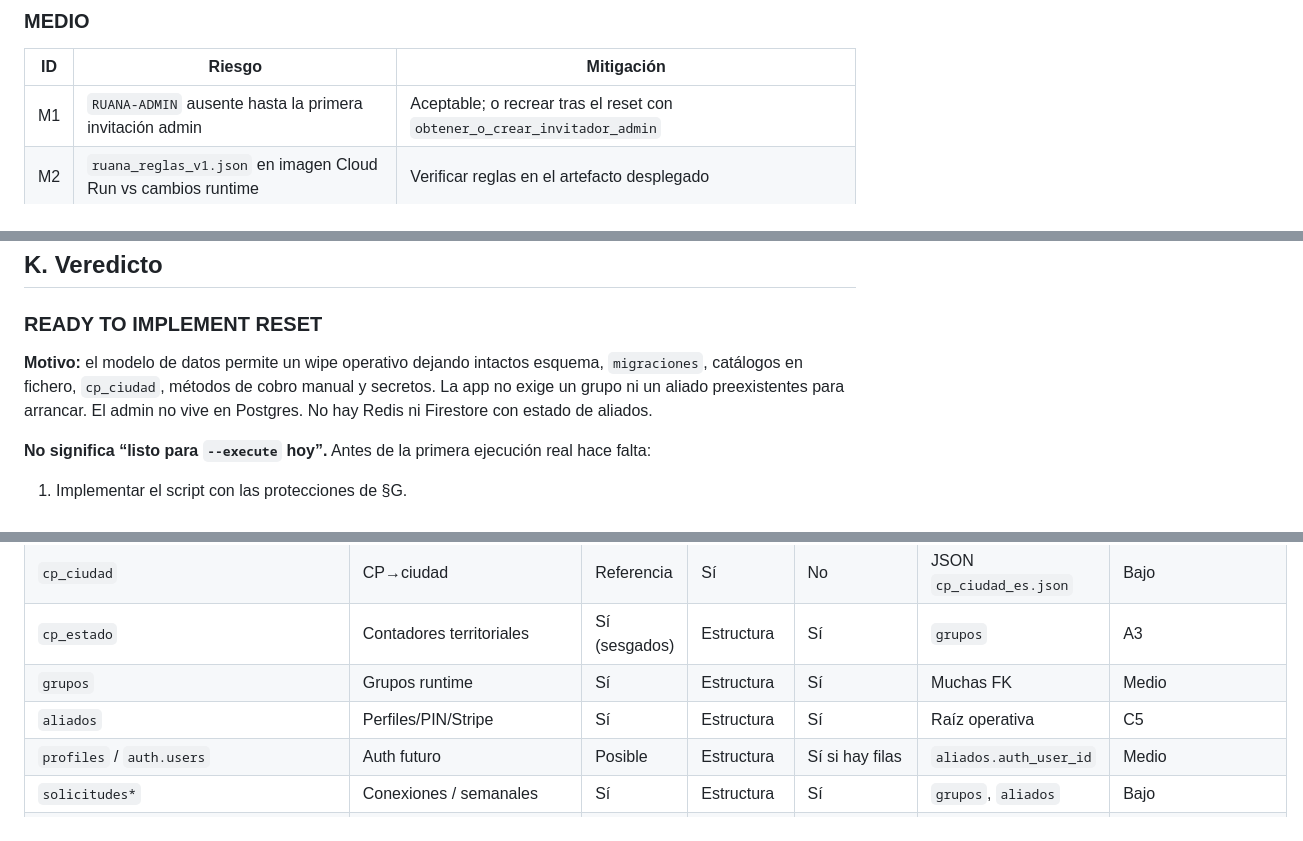
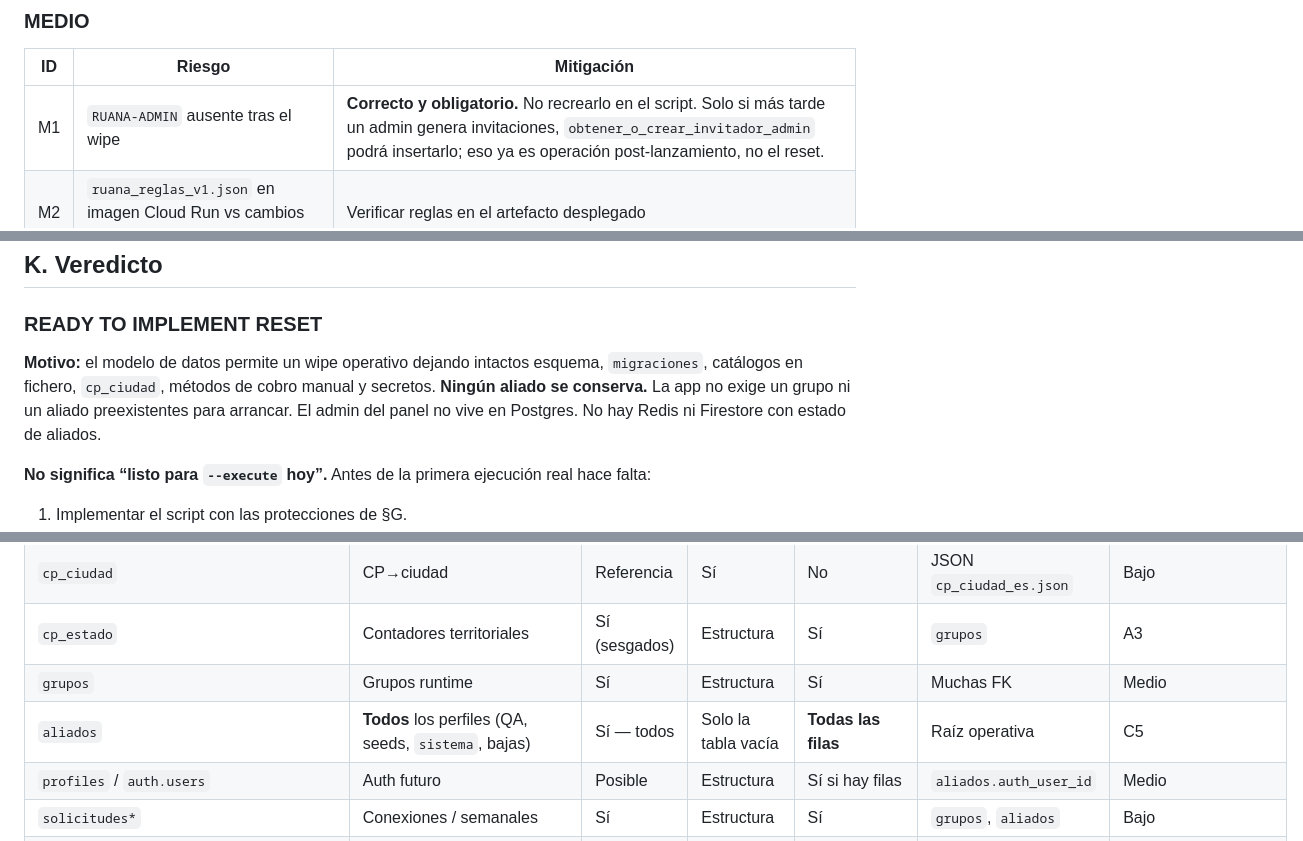
Before and after one commit to Alexande1018/RUANA, a Markdown page: docs/operaciones/PRELAUNCH_RESET_PLAN.md, 3 parts joined by grey strips. Drawn GitHub-style.

```diff
--- a/docs/operaciones/PRELAUNCH_RESET_PLAN.md
+++ b/docs/operaciones/PRELAUNCH_RESET_PLAN.md
@@ -334,7 +339,7 @@ Si el motor exige resolver FKs, el orden **de hojas a raíces** es:
 
 | ID | Riesgo | Mitigación |
 |----|--------|------------|
-| M1 | `RUANA-ADMIN` ausente hasta la primera invitación admin | Aceptable; o recrear tras el reset con `obtener_o_crear_invitador_admin` |
+| M1 | `RUANA-ADMIN` ausente tras el wipe | **Correcto y obligatorio.** No recrearlo en el script. Solo si más tarde un admin genera invitaciones, `obtener_o_crear_invitador_admin` podrá insertarlo; eso ya es operación post-lanzamiento, no el reset. |
 | M2 | `ruana_reglas_v1.json` en imagen Cloud Run vs cambios runtime | Verificar reglas en el artefacto desplegado |
 | M3 | Secuencias financieras ya tuvieron un arreglo (`*_id_seq`) | `RESTART IDENTITY` en TRUNCATE |
 | M4 | Consentimientos QA se borran (correcto); no hay usuarios reales aún | OK si C5 se confirma |
@@ -572,7 +581,7 @@ No tocar: migraciones SQL existentes, `schema_service.py` DDL, `proyecto_origina
 
 ### READY TO IMPLEMENT RESET
 
-**Motivo:** el modelo de datos permite un wipe operativo dejando intactos esquema, `migraciones`, catálogos en fichero, `cp_ciudad`, métodos de cobro manual y secretos. La app no exige un grupo ni un aliado preexistentes para arrancar. El admin no vive en Postgres. No hay Redis ni Firestore con estado de aliados.
+**Motivo:** el modelo de datos permite un wipe operativo dejando intactos esquema, `migraciones`, catálogos en fichero, `cp_ciudad`, métodos de cobro manual y secretos. **Ningún aliado se conserva.** La app no exige un grupo ni un aliado preexistentes para arrancar. El admin del panel no vive en Postgres. No hay Redis ni Firestore con estado de aliados.
 
 **No significa “listo para `--execute` hoy”.** Antes de la primera ejecución real hace falta:
 
@@ -614,7 +623,7 @@ No tocar: migraciones SQL existentes, `schema_service.py` DDL, `proyecto_origina
 | `cp_ciudad` | CP→ciudad | Referencia | Sí | No | JSON `cp_ciudad_es.json` | Bajo |
 | `cp_estado` | Contadores territoriales | Sí (sesgados) | Estructura | Sí | `grupos` | A3 |
 | `grupos` | Grupos runtime | Sí | Estructura | Sí | Muchas FK | Medio |
-| `aliados` | Perfiles/PIN/Stripe | Sí | Estructura | Sí | Raíz operativa | C5 |
+| `aliados` | **Todos** los perfiles (QA, seeds, `sistema`, bajas) | Sí — todos | Solo la tabla vacía | **Todas las filas** | Raíz operativa | C5 |
 | `profiles` / `auth.users` | Auth futuro | Posible | Estructura | Sí si hay filas | `aliados.auth_user_id` | Medio |
 | `solicitudes*` | Conexiones / semanales | Sí | Estructura | Sí | `grupos`, `aliados` | Bajo |
 | `contactos_ruana` | Encargos/pagos/negociación | Sí | Estructura | Sí | Hub FK | Alto (RESTRICT) |
```
Also changed, not shown: other parts of docs/operaciones/PRELAUNCH_RESET_PLAN.md (+21 -12 lines).
